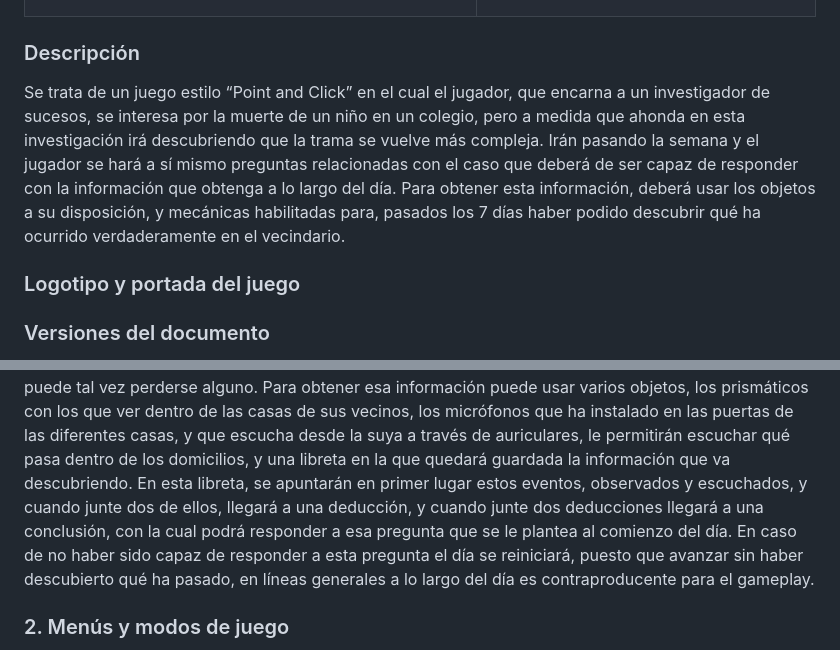
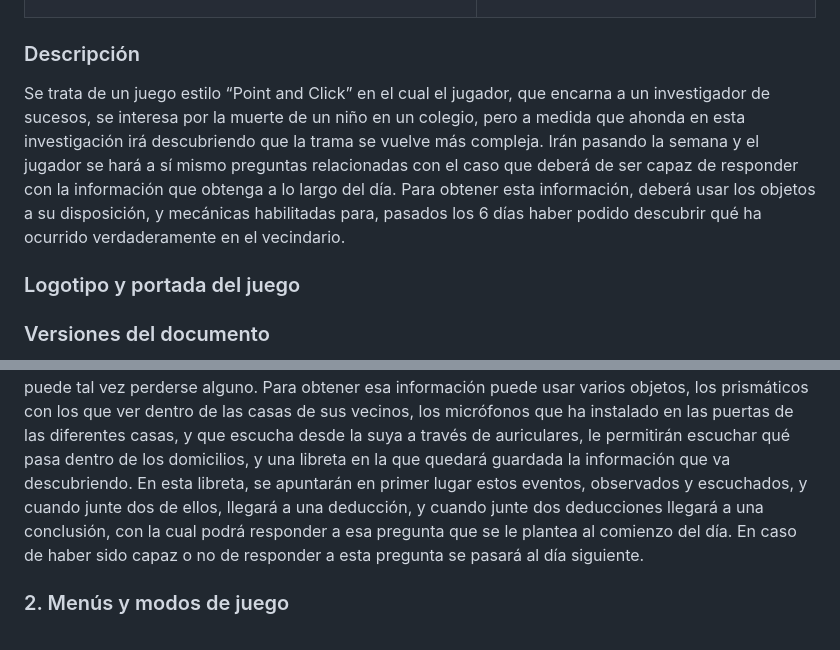
Before and after one commit to PVLI2021-Grupo2/PVLI, a Markdown page: README.md, 2 parts joined by grey strips. Drawn GitHub-style.

```diff
--- a/README.md
+++ b/README.md
@@ -61,7 +61,7 @@ Fecha de lanzamiento
 
 
 ### Descripción
-Se trata de un juego estilo “Point and Click” en el cual el jugador, que encarna a un investigador de sucesos, se interesa por la muerte de un niño en un colegio, pero a medida que ahonda en esta investigación irá descubriendo que la trama se vuelve más compleja. Irán pasando la semana y el jugador se hará a sí mismo preguntas relacionadas con el caso que deberá de ser capaz de responder con la información que obtenga a lo largo del día. Para obtener esta información, deberá usar los objetos a su disposición, y mecánicas habilitadas para, pasados los 7 días haber podido descubrir qué ha ocurrido verdaderamente en el vecindario.
+Se trata de un juego estilo “Point and Click” en el cual el jugador, que encarna a un investigador de sucesos, se interesa por la muerte de un niño en un colegio, pero a medida que ahonda en esta investigación irá descubriendo que la trama se vuelve más compleja. Irán pasando la semana y el jugador se hará a sí mismo preguntas relacionadas con el caso que deberá de ser capaz de responder con la información que obtenga a lo largo del día. Para obtener esta información, deberá usar los objetos a su disposición, y mecánicas habilitadas para, pasados los 6 días haber podido descubrir qué ha ocurrido verdaderamente en el vecindario.
 
 ### Logotipo y portada del juego
 
@@ -101,7 +101,7 @@ Through the window busca ofrecer una experiencia narrativa corta en la que el ju
 El jugador comienza la partida con una primera pregunta “¿Qué ha ocurrido con Kevin, el hijo de los Smith?” la cual deberá responder al final del primer día con la información que haya obtenido a lo largo del mismo, habida cuenta de que los eventos tienen lugar a lo largo de distintas franjas horarias del día, y si bien se repiten para que el jugador tenga varias oportunidades de dar con ellos y que además unos “invitan” a lógicamente deducir donde pueden ocurrir los que están relacionados con estos, el jugador puede tal vez perderse alguno.
 Para obtener esa información puede usar varios objetos, los prismáticos con los que ver dentro de las casas de sus vecinos, los micrófonos que ha instalado en las puertas de las diferentes casas, y que escucha desde la suya a través de auriculares, le permitirán escuchar qué pasa dentro de los domicilios, y una libreta en la que quedará guardada la información que va descubriendo.
 En esta libreta, se apuntarán en primer lugar estos eventos, observados y escuchados, y cuando junte dos de ellos, llegará a una deducción, y cuando junte dos deducciones llegará a una conclusión, con la cual podrá responder a esa pregunta que se le plantea al comienzo del día.
-En caso de no haber sido capaz de responder a esta pregunta el día se reiniciará, puesto que avanzar sin haber descubierto qué ha pasado, en líneas generales a lo largo del día es contraproducente para el gameplay.
+En caso de haber sido capaz o no de responder a esta pregunta se pasará al día siguiente.
 
 ### 2. Menús y modos de juego <a name="menusmodos"></a>
 En el menú, encontramos un fondo que representa el plano general del edificio que observaremos durante el gameplay y las opciones de “Jugar”, “Créditos” y “Salir”.
```
Also changed, not shown: other parts of README.md (+18 -23 lines), images/relacion.png (added).
